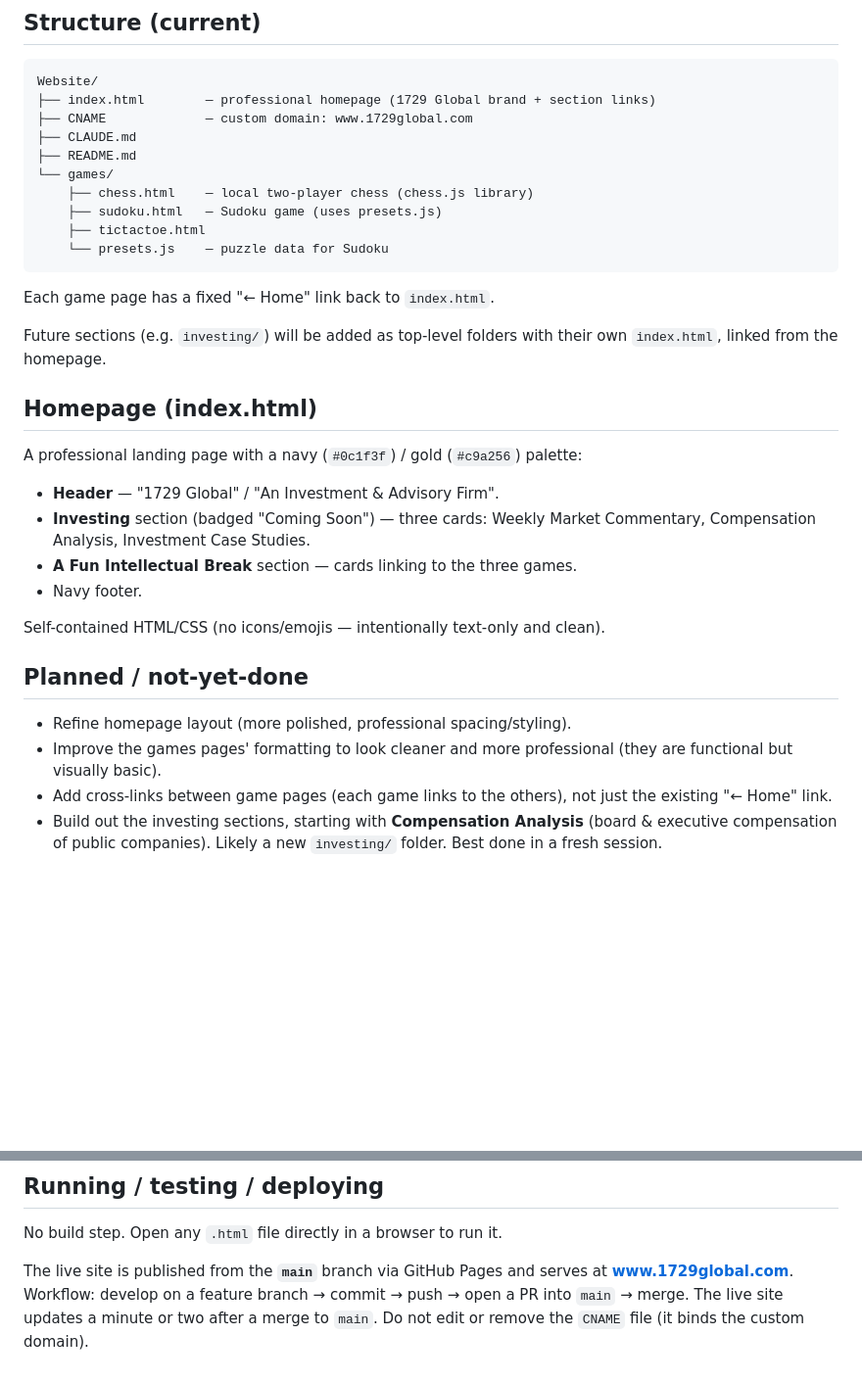
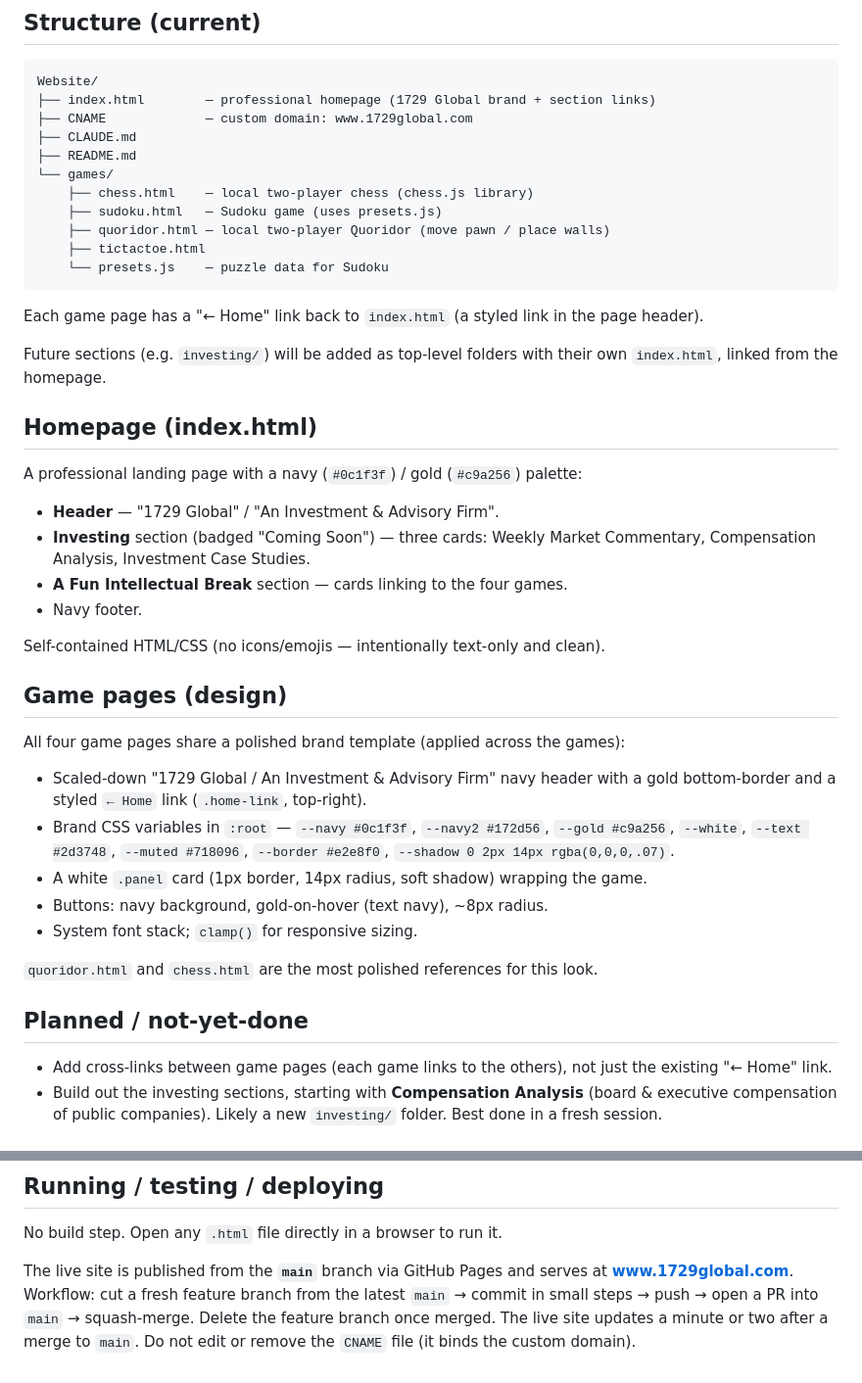
Before and after one commit to aduggal-pixel/Website, a Markdown page: CLAUDE.md, 2 parts joined by grey strips. Shown at 98% size. GitHub-like rendering; blank space fills up the shorter version.

Commit message:
Update CLAUDE.md to reflect current site state (#13)
- Add quoridor.html (4th game) to the structure list
- Note all four game pages now share a polished brand template;
  document that template and point to quoridor/chess as references
- Remove the stale "redesign the game pages" / "visually basic" items
- Update homepage description (four games) and the Home-link note
- Note the squash-merge + delete-branch workflow practice

https://claude.ai/code/session_012CKBCduYP8vEjuQQtDedtY

Co-authored-by: Claude <noreply@anthropic.com>

````diff
--- a/CLAUDE.md
+++ b/CLAUDE.md
@@ -26,11 +26,13 @@ Website/
 └── games/
     ├── chess.html    — local two-player chess (chess.js library)
     ├── sudoku.html   — Sudoku game (uses presets.js)
+    ├── quoridor.html — local two-player Quoridor (move pawn / place walls)
     ├── tictactoe.html
     └── presets.js    — puzzle data for Sudoku
 ```
 
-Each game page has a fixed "← Home" link back to `index.html`.
+Each game page has a "← Home" link back to `index.html` (a styled link in the
+page header).
 
 Future sections (e.g. `investing/`) will be added as top-level folders with
 their own `index.html`, linked from the homepage.
@@ -42,16 +44,28 @@ A professional landing page with a navy (`#0c1f3f`) / gold (`#c9a256`) palette:
 - **Header** — "1729 Global" / "An Investment & Advisory Firm".
 - **Investing** section (badged "Coming Soon") — three cards:
   Weekly Market Commentary, Compensation Analysis, Investment Case Studies.
-- **A Fun Intellectual Break** section — cards linking to the three games.
+- **A Fun Intellectual Break** section — cards linking to the four games.
 - Navy footer.
 
 Self-contained HTML/CSS (no icons/emojis — intentionally text-only and clean).
 
+## Game pages (design)
+
+All four game pages share a polished brand template (applied across the games):
+
+- Scaled-down "1729 Global / An Investment & Advisory Firm" navy header with a
+  gold bottom-border and a styled `← Home` link (`.home-link`, top-right).
+- Brand CSS variables in `:root` — `--navy #0c1f3f`, `--navy2 #172d56`,
+  `--gold #c9a256`, `--white`, `--text #2d3748`, `--muted #718096`,
+  `--border #e2e8f0`, `--shadow 0 2px 14px rgba(0,0,0,.07)`.
+- A white `.panel` card (1px border, 14px radius, soft shadow) wrapping the game.
+- Buttons: navy background, gold-on-hover (text navy), ~8px radius.
+- System font stack; `clamp()` for responsive sizing.
+
+`quoridor.html` and `chess.html` are the most polished references for this look.
+
 ## Planned / not-yet-done
 
-- Refine homepage layout (more polished, professional spacing/styling).
-- Improve the games pages' formatting to look cleaner and more professional
-  (they are functional but visually basic).
 - Add cross-links between game pages (each game links to the others), not just
   the existing "← Home" link.
 - Build out the investing sections, starting with **Compensation Analysis**
@@ -71,7 +85,8 @@ Self-contained HTML/CSS (no icons/emojis — intentionally text-only and clean).
 No build step. Open any `.html` file directly in a browser to run it.
 
 The live site is published from the **`main`** branch via GitHub Pages and
-serves at **www.1729global.com**. Workflow: develop on a feature branch →
-commit → push → open a PR into `main` → merge. The live site updates a minute
-or two after a merge to `main`. Do not edit or remove the `CNAME` file (it binds
-the custom domain).
+serves at **www.1729global.com**. Workflow: cut a fresh feature branch from the
+latest `main` → commit in small steps → push → open a PR into `main` →
+squash-merge. Delete the feature branch once merged. The live site updates a
+minute or two after a merge to `main`. Do not edit or remove the `CNAME` file
+(it binds the custom domain).
````
